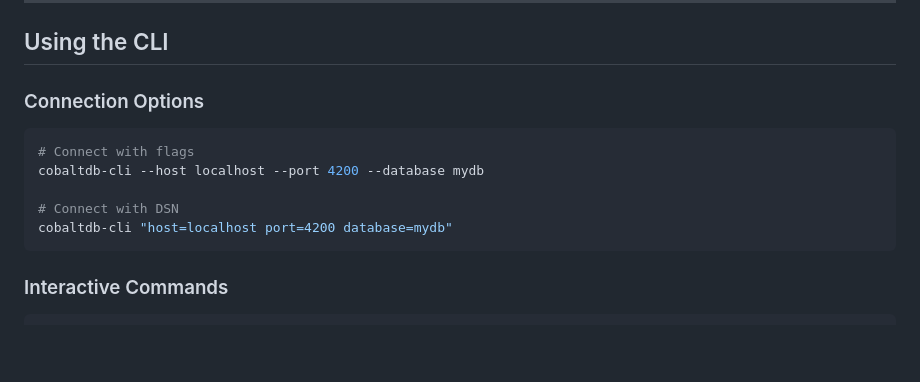
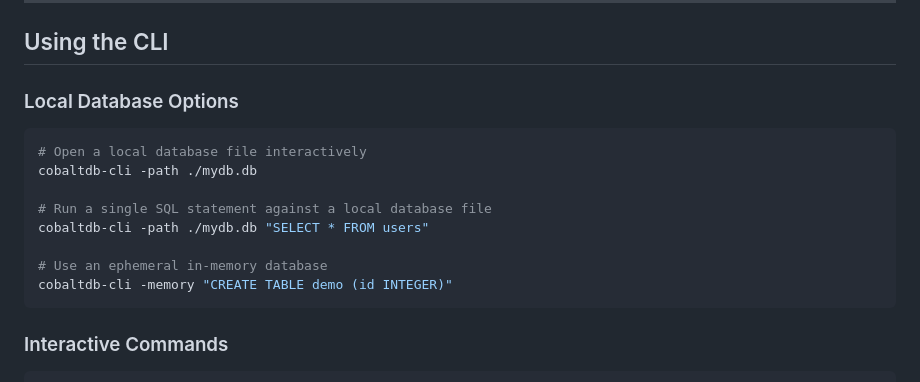
Before and after one commit to cobaltdb/cobaltdb, a Markdown page: docs/GETTING_STARTED.md, the part around one of its changes. GitHub-like rendering; blank space fills up the shorter version.

````diff
--- a/docs/GETTING_STARTED.md
+++ b/docs/GETTING_STARTED.md
@@ -101,14 +98,17 @@ DELETE FROM users WHERE id = 2;
 
 ## Using the CLI
 
-### Connection Options
+### Local Database Options
 
 ```bash
-# Connect with flags
-cobaltdb-cli --host localhost --port 4200 --database mydb
+# Open a local database file interactively
+cobaltdb-cli -path ./mydb.db
 
-# Connect with DSN
-cobaltdb-cli "host=localhost port=4200 database=mydb"
+# Run a single SQL statement against a local database file
+cobaltdb-cli -path ./mydb.db "SELECT * FROM users"
+
+# Use an ephemeral in-memory database
+cobaltdb-cli -memory "CREATE TABLE demo (id INTEGER)"
 ```
 
 ### Interactive Commands
````
Also changed, not shown: other parts of docs/GETTING_STARTED.md (+18 -27 lines), README.md (+15 -7 lines).
